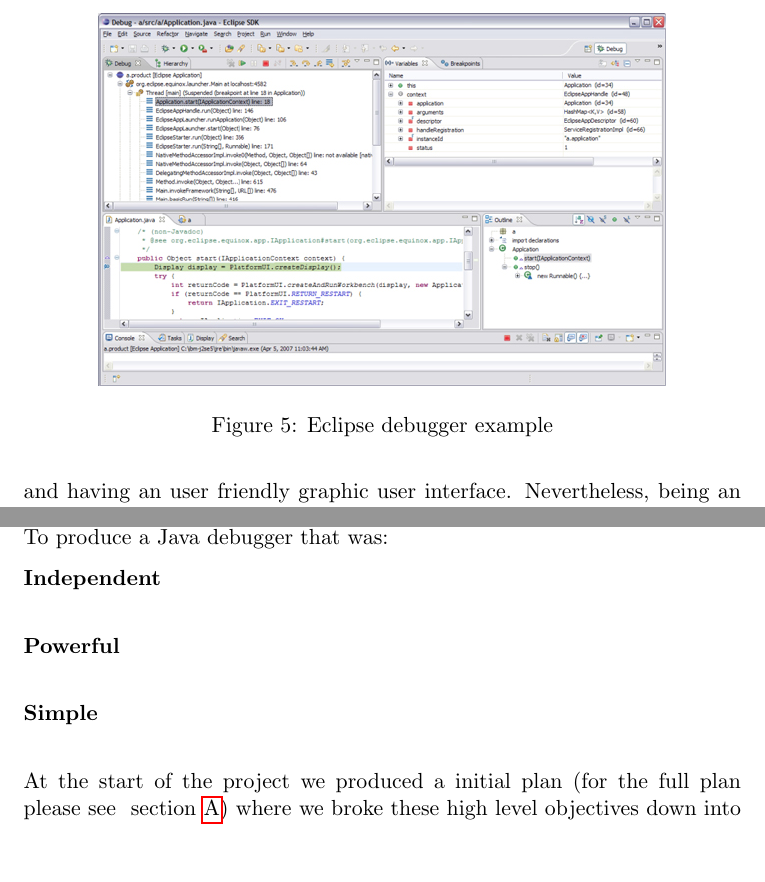
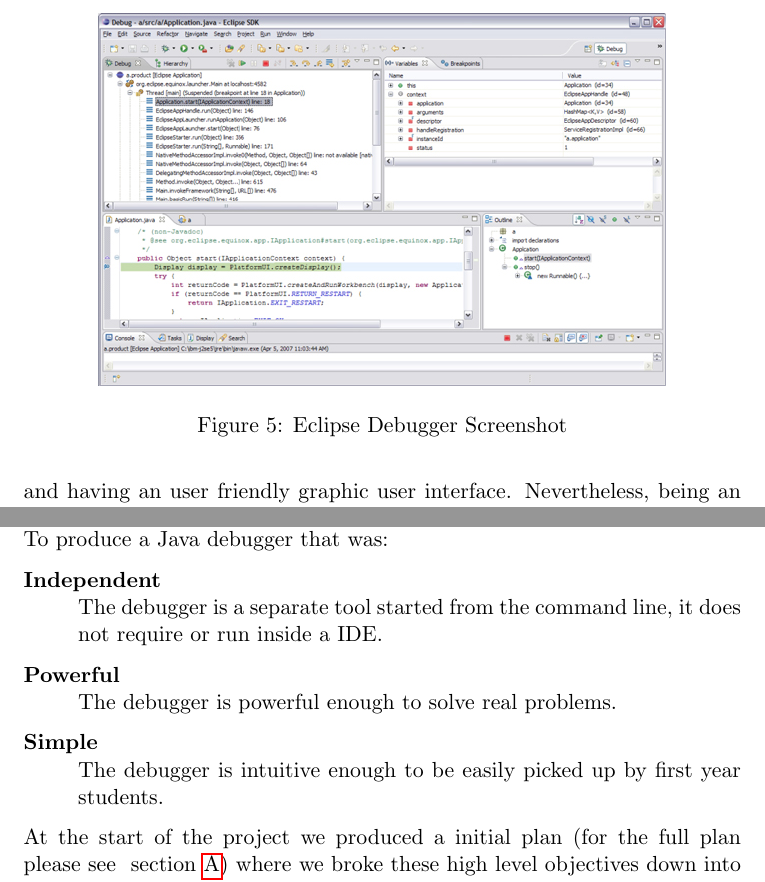
Before and after one commit to chromy/Deeva, a LaTeX document (reports/FinalReport.tex): two parts of pages 8 and 9 of 32, joined at a grey line, cut so that both start at the same text, the shorter picture padded with empty space. Compiled offline with pdfLaTeX.

Commit message:
updated caption

```diff
--- a/reports/FinalReport.tex
+++ b/reports/FinalReport.tex
@@ -187,7 +187,7 @@
 \begin{figure}[h!]
 \centering
 \includegraphics[width=100mm]{eclipse.jpg}
-\caption{Eclipse debugger example}
+\caption{Eclipse Debugger Screenshot}
 \end{figure}
 
 Eclipse allows starting a Java program in Debug mode which provides a control of the execution process of the program and allows investigation of the state of the variables.
@@ -223,8 +223,11 @@
 
 \begin{description}
 \item[Independent] \hfill \\
+The debugger is a separate tool started from the command line, it does not require or run inside a IDE.
 \item[Powerful] \hfill \\
+The debugger is powerful enough to solve real problems.
 \item[Simple] \hfill \\
+The debugger is intuitive enough to be easily picked up by first year students.
 \end{description}
 
 At the start of the project we produced a initial plan (for the full plan please see ~\cref{sec:initialplan}) where we broke these high level objectives down into a minimal set of concrete goals which we then had signed off by Dr. Allwood.
```
Also changed, not shown: reports/FinalReport.tex (8 more changed lines).
